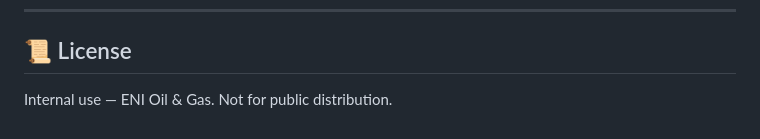
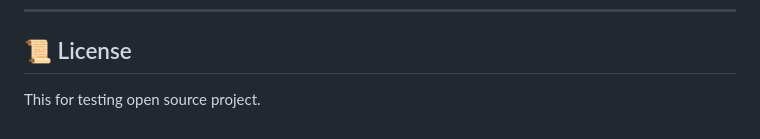
Before and after one commit to mcl007/JangkrikBoss, a Markdown page: README.md, the part around the change. Rendered like a GitHub page.

```diff
--- a/README.md
+++ b/README.md
@@ -185,4 +185,4 @@ class Config:
 
 ## 📜 License
 
-Internal use — ENI Oil & Gas. Not for public distribution.
+This for testing open source project.
```
